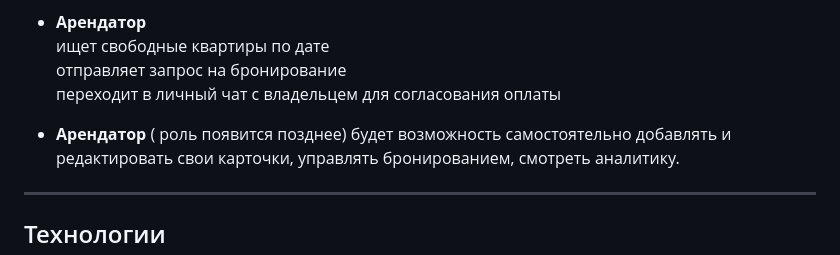
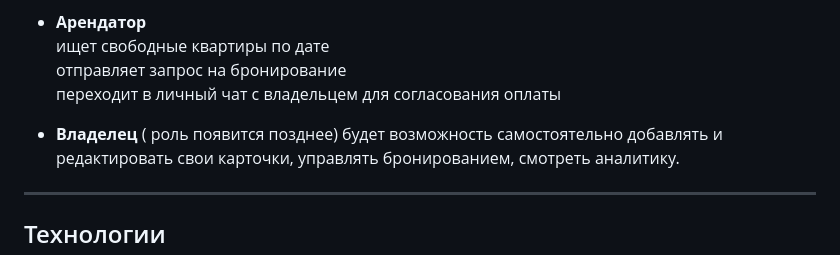
Before and after one commit to nboravlev/EasySochi_bot, a Markdown page: README.md, the part around the change. Rendered like a GitHub page.

Commit message:
Исправил название роли в README.md

```diff
--- a/README.md
+++ b/README.md
@@ -19,7 +19,7 @@ Telegram-бот для посуточной аренды жилья в Сочи.
    отправляет запрос на бронирование
    переходит в личный чат с владельцем для согласования оплаты
 
-- **Арендатор** ( роль появится позднее)
+- **Владелец** ( роль появится позднее)
    будет возможность самостоятельно добавлять и редактировать свои карточки, управлять бронированием, смотреть аналитику.
 
 ---
```
